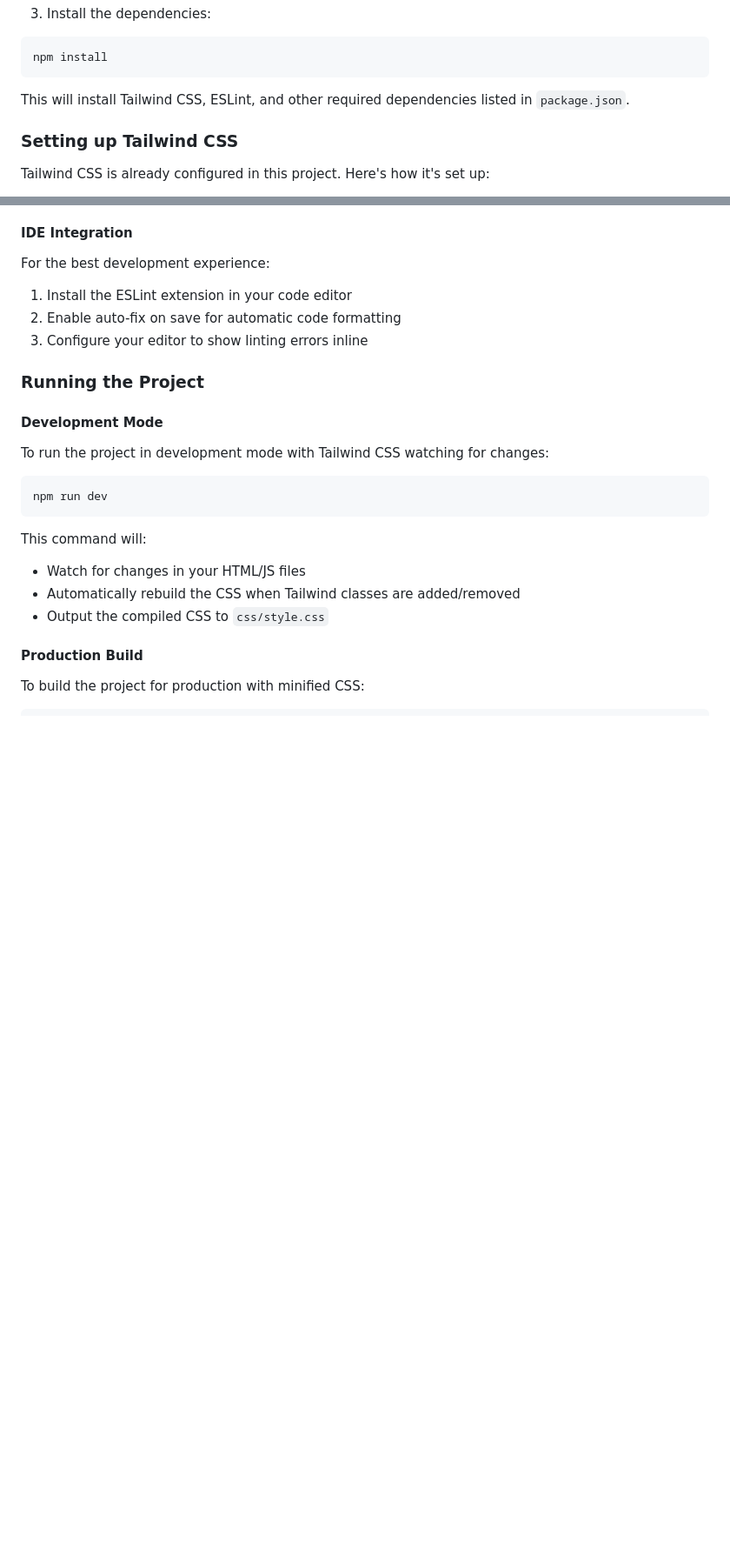
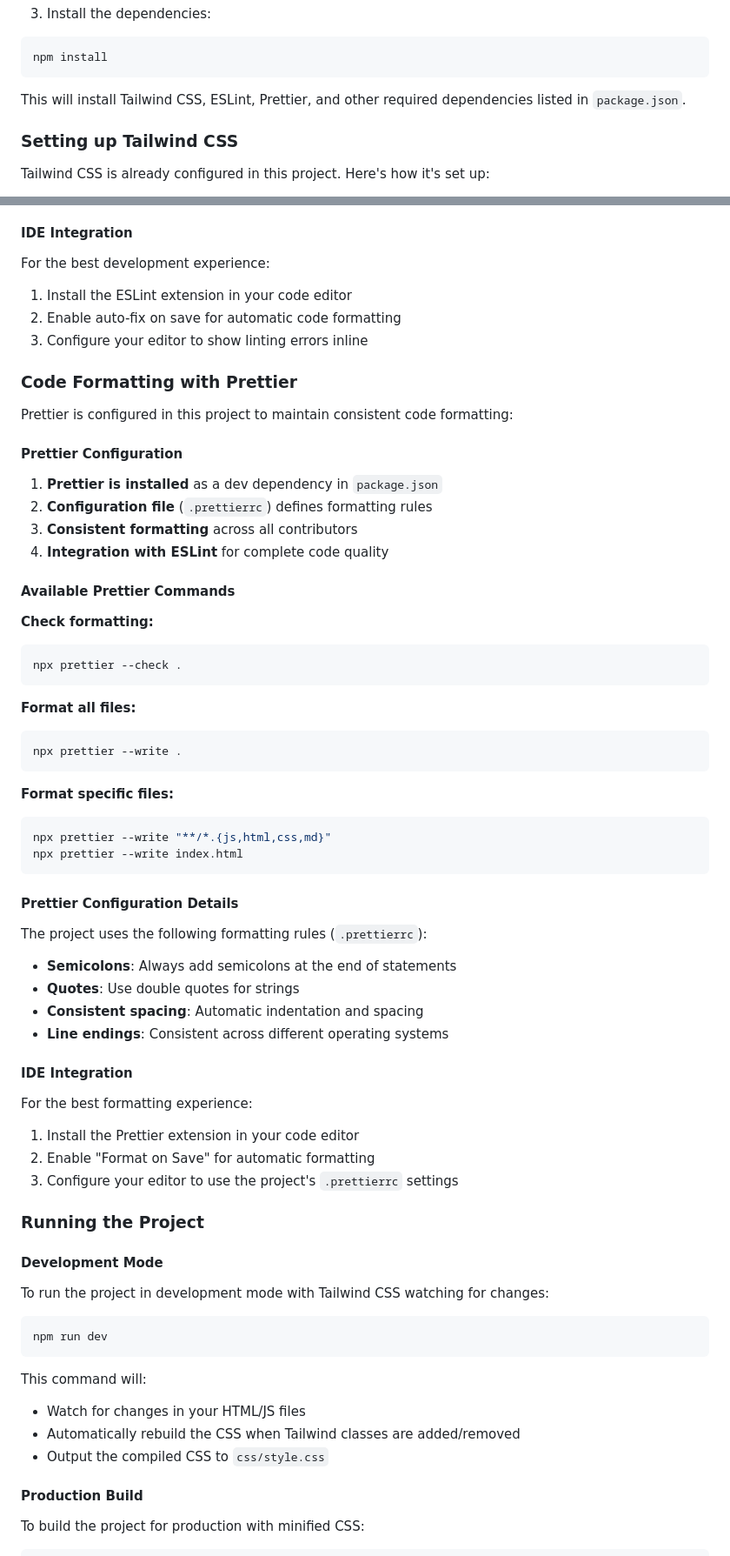
Before and after one commit to Andy19955/Semester-Project-2, a Markdown page: README.md, 2 parts joined by grey strips. Shown at 87% size. Drawn GitHub-style; blank space fills up the shorter version.

Commit message:
Add information about Prettier to readme

````diff
--- a/README.md
+++ b/README.md
@@ -50,7 +51,7 @@ cd Semester-Project-2
 npm install
 ```
 
-This will install Tailwind CSS, ESLint, and other required dependencies listed in `package.json`.
+This will install Tailwind CSS, ESLint, Prettier, and other required dependencies listed in `package.json`.
 
 ### Setting up Tailwind CSS
 
@@ -114,6 +115,55 @@ For the best development experience:
 1. Install the ESLint extension in your code editor
 2. Enable auto-fix on save for automatic code formatting
 3. Configure your editor to show linting errors inline
+
+### Code Formatting with Prettier
+
+Prettier is configured in this project to maintain consistent code formatting:
+
+#### Prettier Configuration
+
+1. **Prettier is installed** as a dev dependency in `package.json`
+2. **Configuration file** (`.prettierrc`) defines formatting rules
+3. **Consistent formatting** across all contributors
+4. **Integration with ESLint** for complete code quality
+
+#### Available Prettier Commands
+
+**Check formatting:**
+
+```bash
+npx prettier --check .
+```
+
+**Format all files:**
+
+```bash
+npx prettier --write .
+```
+
+**Format specific files:**
+
+```bash
+npx prettier --write "**/*.{js,html,css,md}"
+npx prettier --write index.html
+```
+
+#### Prettier Configuration Details
+
+The project uses the following formatting rules (`.prettierrc`):
+
+- **Semicolons**: Always add semicolons at the end of statements
+- **Quotes**: Use double quotes for strings
+- **Consistent spacing**: Automatic indentation and spacing
+- **Line endings**: Consistent across different operating systems
+
+#### IDE Integration
+
+For the best formatting experience:
+
+1. Install the Prettier extension in your code editor
+2. Enable "Format on Save" for automatic formatting
+3. Configure your editor to use the project's `.prettierrc` settings
 
 ### Running the Project
 
````
Also changed, not shown: other parts of README.md (+6 -1 lines).
